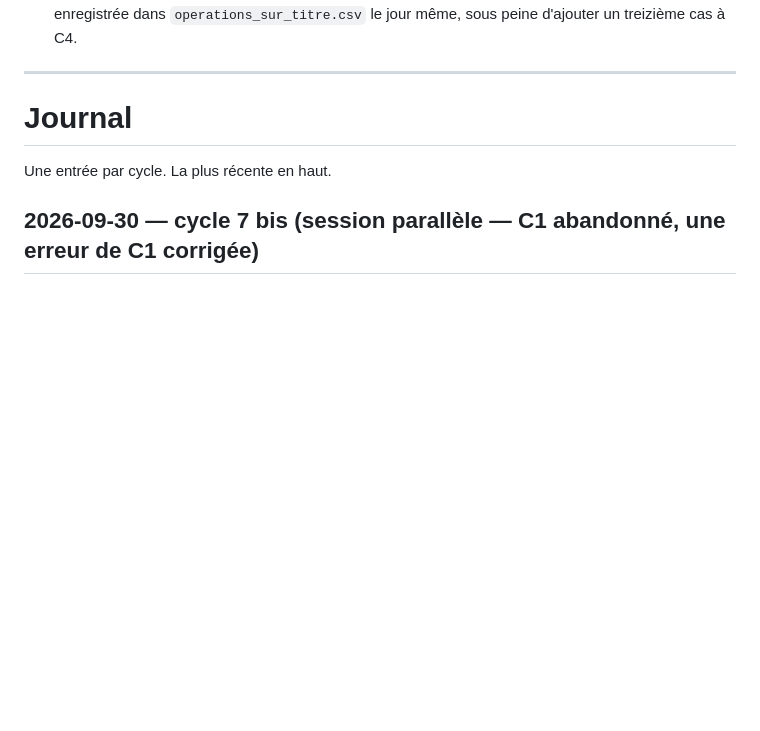
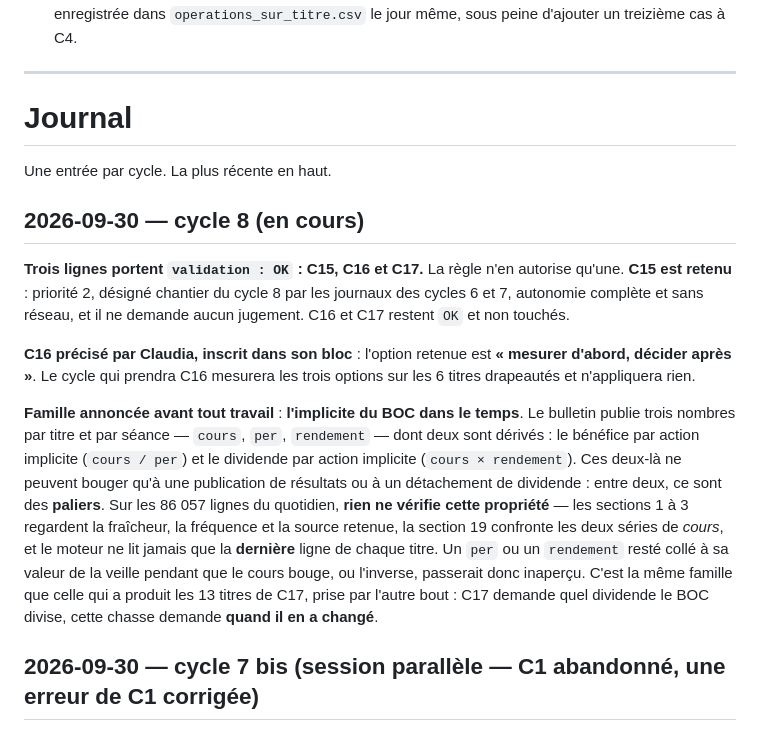
Before and after one commit to armelrosario-sys/brvm-data-pipeline, a Markdown page: CHANTIERS.md, the part around the change. Rendered like a GitHub page; blank space fills up the shorter version.

Commit message:
Annonce de la famille chassee par le cycle 8 : l implicite du BOC dans le temps
Chantier retenu : C15 (trois lignes portent OK, la regle n en autorise qu une ; C15 est priorite 2 et designe par les cycles 6 et 7). Option de C16 precisee par Claudia : mesurer d abord, decider apres.

Famille : le benefice par action implicite (cours/per) et le dividende par action implicite (cours x rendement), reconstruits seance par seance sur les 86057 lignes du quotidien. Ils ne peuvent bouger qu a une publication : entre deux, ce sont des paliers. Rien ne le verifie.

Co-Authored-By: Claude Opus 5 <noreply@anthropic.com>

```diff
--- a/CHANTIERS.md
+++ b/CHANTIERS.md
@@ -643,6 +643,31 @@ titre par titre ; et le compte de titres à référence identifiée, aujourd'hui
 
 Une entrée par cycle. La plus récente en haut.
 
+## 2026-09-30 — cycle 8 (en cours)
+
+**Trois lignes portent `validation : OK` : C15, C16 et C17.** La règle n'en
+autorise qu'une. **C15 est retenu** : priorité 2, désigné chantier du cycle 8 par
+les journaux des cycles 6 et 7, autonomie complète et sans réseau, et il ne
+demande aucun jugement. C16 et C17 restent `OK` et non touchés.
+
+**C16 précisé par Claudia, inscrit dans son bloc** : l'option retenue est
+**« mesurer d'abord, décider après »**. Le cycle qui prendra C16 mesurera les
+trois options sur les 6 titres drapeautés et n'appliquera rien.
+
+**Famille annoncée avant tout travail** : **l'implicite du BOC dans le temps**.
+Le bulletin publie trois nombres par titre et par séance — `cours`, `per`,
+`rendement` — dont deux sont dérivés : le bénéfice par action implicite
+(`cours / per`) et le dividende par action implicite (`cours × rendement`). Ces
+deux-là ne peuvent bouger qu'à une publication de résultats ou à un détachement
+de dividende : entre deux, ce sont des **paliers**. Sur les 86 057 lignes du
+quotidien, **rien ne vérifie cette propriété** — les sections 1 à 3 regardent la
+fraîcheur, la fréquence et la source retenue, la section 19 confronte les deux
+séries de *cours*, et le moteur ne lit jamais que la **dernière** ligne de chaque
+titre. Un `per` ou un `rendement` resté collé à sa valeur de la veille pendant que
+le cours bouge, ou l'inverse, passerait donc inaperçu. C'est la même famille que
+celle qui a produit les 13 titres de C17, prise par l'autre bout : C17 demande
+quel dividende le BOC divise, cette chasse demande **quand il en a changé**.
+
 ## 2026-09-30 — cycle 7 bis (session parallèle — C1 abandonné, une erreur de C1 corrigée)
 
 **Deux sessions ont exécuté C1 en même temps.** Celle-ci a démarré sur `c546a1d`
```
